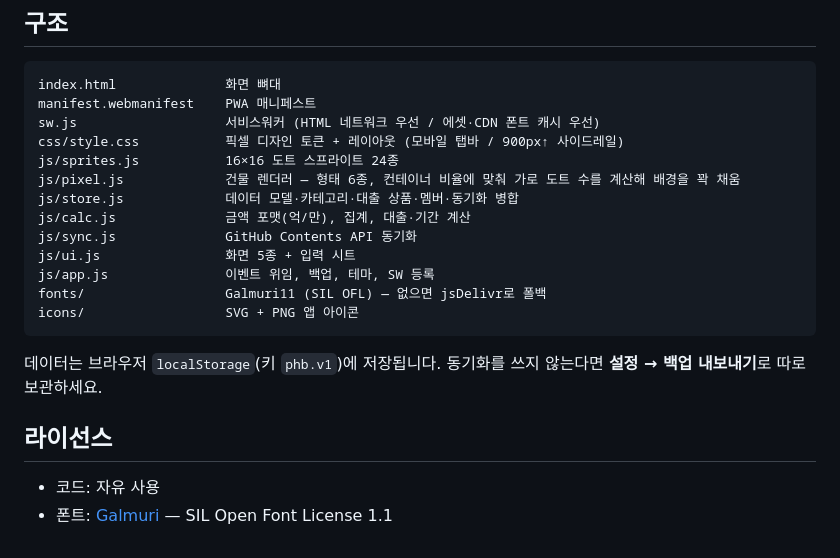
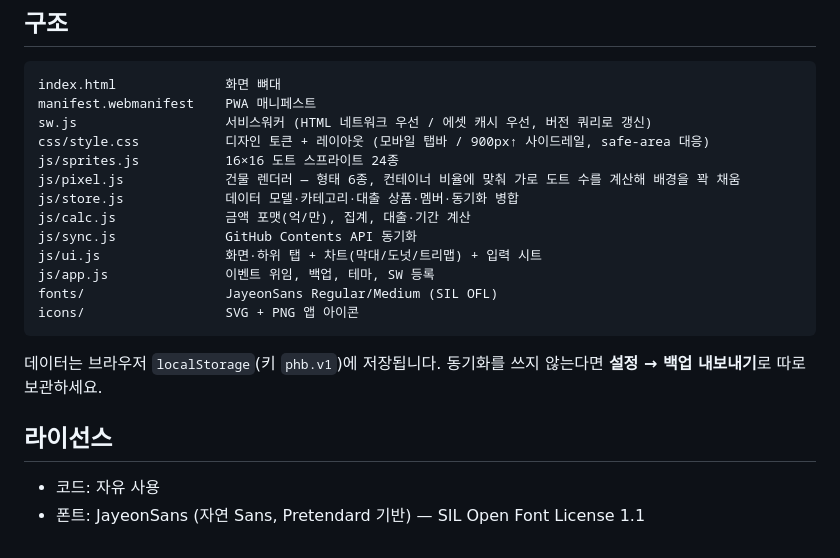
Before and after one commit to seonyoungnc-ops/housepoor, a Markdown page: README.md, the part around the change. Drawn GitHub-style.

Commit message:
README 를 현재 구조에 맞게 갱신 (폰트·서비스워커·파일 설명)
Co-Authored-By: Claude Opus 5 <noreply@anthropic.com>

````diff
--- a/README.md
+++ b/README.md
@@ -72,16 +72,16 @@ python -m http.server 8777     # http://127.0.0.1:8777
 ```
 index.html              화면 뼈대
 manifest.webmanifest    PWA 매니페스트
-sw.js                   서비스워커 (HTML 네트워크 우선 / 에셋·CDN 폰트 캐시 우선)
-css/style.css           픽셀 디자인 토큰 + 레이아웃 (모바일 탭바 / 900px↑ 사이드레일)
+sw.js                   서비스워커 (HTML 네트워크 우선 / 에셋 캐시 우선, 버전 쿼리로 갱신)
+css/style.css           디자인 토큰 + 레이아웃 (모바일 탭바 / 900px↑ 사이드레일, safe-area 대응)
 js/sprites.js           16×16 도트 스프라이트 24종
 js/pixel.js             건물 렌더러 — 형태 6종, 컨테이너 비율에 맞춰 가로 도트 수를 계산해 배경을 꽉 채움
 js/store.js             데이터 모델·카테고리·대출 상품·멤버·동기화 병합
 js/calc.js              금액 포맷(억/만), 집계, 대출·기간 계산
 js/sync.js              GitHub Contents API 동기화
-js/ui.js                화면 5종 + 입력 시트
+js/ui.js                화면·하위 탭 + 차트(막대/도넛/트리맵) + 입력 시트
 js/app.js               이벤트 위임, 백업, 테마, SW 등록
-fonts/                  Galmuri11 (SIL OFL) — 없으면 jsDelivr로 폴백
+fonts/                  JayeonSans Regular/Medium (SIL OFL)
 icons/                  SVG + PNG 앱 아이콘
 ```
 
@@ -90,4 +90,4 @@ icons/                  SVG + PNG 앱 아이콘
 ## 라이선스
 
 - 코드: 자유 사용
-- 폰트: [Galmuri](https://github.com/quiple/galmuri) — SIL Open Font License 1.1
+- 폰트: JayeonSans (자연 Sans, Pretendard 기반) — SIL Open Font License 1.1
````
